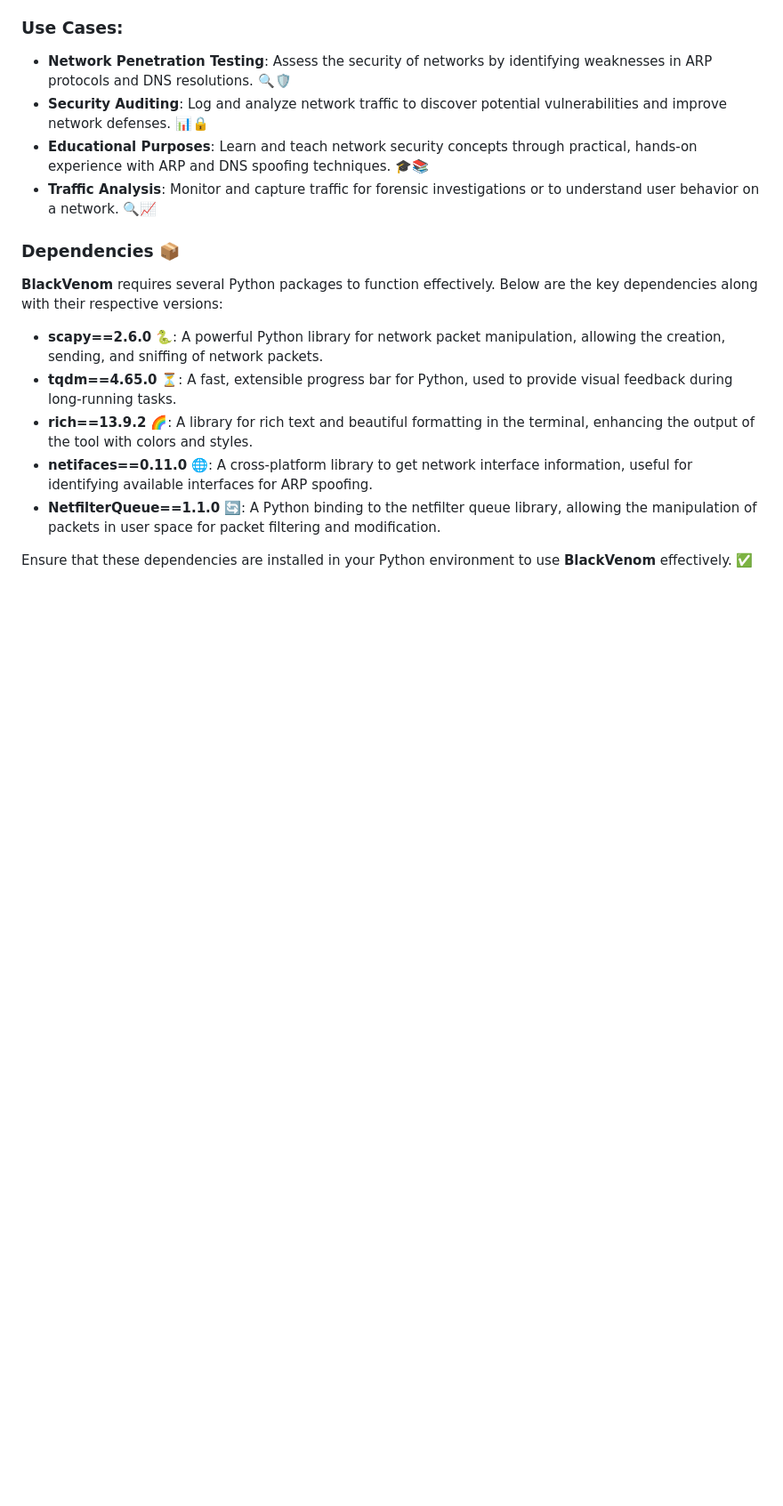
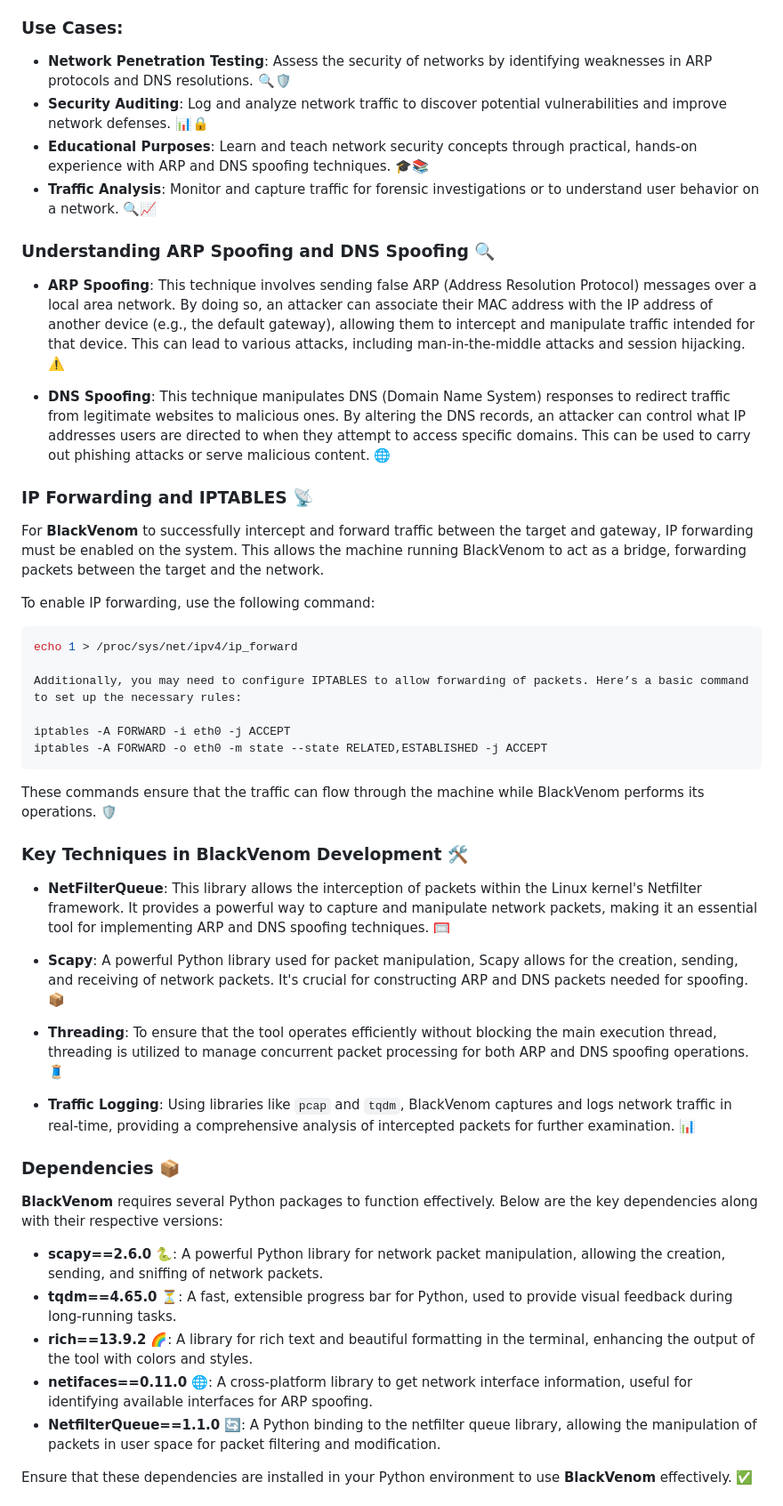
Before and after one commit to sergio11/blackvenom, a Markdown page: README.md, the part around the change. Shown at 89% size. Rendered like a GitHub page; blank space fills up the shorter version.

````diff
--- a/README.md
+++ b/README.md
@@ -27,6 +27,39 @@ BlackVenom is intended for ethical use only. Misuse of this tool against unautho
 - **Security Auditing**: Log and analyze network traffic to discover potential vulnerabilities and improve network defenses. 📊🔒
 - **Educational Purposes**: Learn and teach network security concepts through practical, hands-on experience with ARP and DNS spoofing techniques. 🎓📚
 - **Traffic Analysis**: Monitor and capture traffic for forensic investigations or to understand user behavior on a network. 🔍📈
+
+### Understanding ARP Spoofing and DNS Spoofing 🔍
+
+- **ARP Spoofing**: This technique involves sending false ARP (Address Resolution Protocol) messages over a local area network. By doing so, an attacker can associate their MAC address with the IP address of another device (e.g., the default gateway), allowing them to intercept and manipulate traffic intended for that device. This can lead to various attacks, including man-in-the-middle attacks and session hijacking. ⚠️
+
+- **DNS Spoofing**: This technique manipulates DNS (Domain Name System) responses to redirect traffic from legitimate websites to malicious ones. By altering the DNS records, an attacker can control what IP addresses users are directed to when they attempt to access specific domains. This can be used to carry out phishing attacks or serve malicious content. 🌐
+
+### IP Forwarding and IPTABLES 📡
+
+For **BlackVenom** to successfully intercept and forward traffic between the target and gateway, IP forwarding must be enabled on the system. This allows the machine running BlackVenom to act as a bridge, forwarding packets between the target and the network.
+
+To enable IP forwarding, use the following command:
+
+```bash
+echo 1 > /proc/sys/net/ipv4/ip_forward
+
+Additionally, you may need to configure IPTABLES to allow forwarding of packets. Here’s a basic command to set up the necessary rules:
+
+iptables -A FORWARD -i eth0 -j ACCEPT
+iptables -A FORWARD -o eth0 -m state --state RELATED,ESTABLISHED -j ACCEPT
+```
+
+These commands ensure that the traffic can flow through the machine while BlackVenom performs its operations. 🛡️
+
+### Key Techniques in BlackVenom Development 🛠️
+
+- **NetFilterQueue**: This library allows the interception of packets within the Linux kernel's Netfilter framework. It provides a powerful way to capture and manipulate network packets, making it an essential tool for implementing ARP and DNS spoofing techniques. 🥅
+
+- **Scapy**: A powerful Python library used for packet manipulation, Scapy allows for the creation, sending, and receiving of network packets. It's crucial for constructing ARP and DNS packets needed for spoofing. 📦
+
+- **Threading**: To ensure that the tool operates efficiently without blocking the main execution thread, threading is utilized to manage concurrent packet processing for both ARP and DNS spoofing operations. 🧵
+
+- **Traffic Logging**: Using libraries like `pcap` and `tqdm`, BlackVenom captures and logs network traffic in real-time, providing a comprehensive analysis of intercepted packets for further examination. 📊
 
 
 ### Dependencies 📦
````
